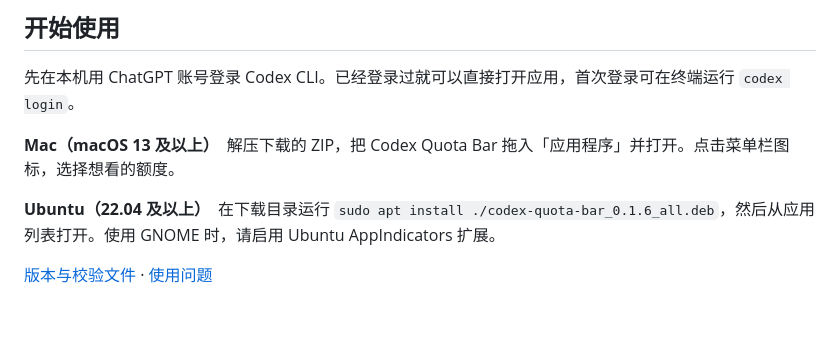
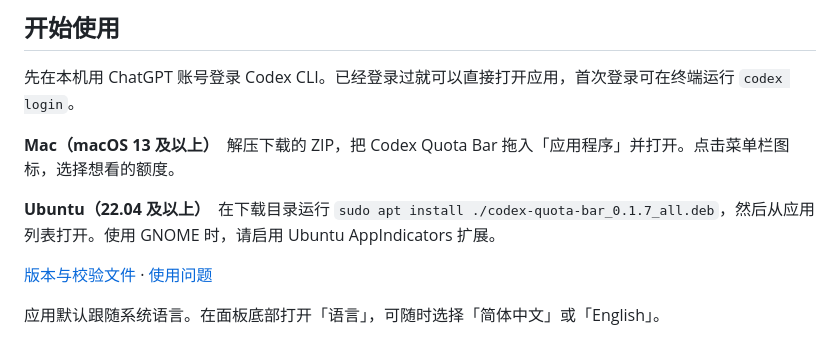
Before and after one commit to ZhaoOyu/codex-quota-bar, a Markdown page: README.md, the part around one of its changes. GitHub-like rendering; blank space fills up the shorter version.

```diff
--- a/README.md
+++ b/README.md
@@ -22,6 +22,8 @@
 
 **Mac（macOS 13 及以上）**　解压下载的 ZIP，把 Codex Quota Bar 拖入「应用程序」并打开。点击菜单栏图标，选择想看的额度。
 
-**Ubuntu（22.04 及以上）**　在下载目录运行 `sudo apt install ./codex-quota-bar_0.1.6_all.deb`，然后从应用列表打开。使用 GNOME 时，请启用 Ubuntu AppIndicators 扩展。
+**Ubuntu（22.04 及以上）**　在下载目录运行 `sudo apt install ./codex-quota-bar_0.1.7_all.deb`，然后从应用列表打开。使用 GNOME 时，请启用 Ubuntu AppIndicators 扩展。
 
-[版本与校验文件](https://github.com/ZhaoOyu/codex-quota-bar/releases/tag/v0.1.6) · [使用问题](https://github.com/ZhaoOyu/codex-quota-bar/issues)
+[版本与校验文件](https://github.com/ZhaoOyu/codex-quota-bar/releases/tag/v0.1.7) · [使用问题](https://github.com/ZhaoOyu/codex-quota-bar/issues)
+
+应用默认跟随系统语言。在面板底部打开「语言」，可随时选择「简体中文」或「English」。
```
Also changed, not shown: other parts of README.md (+1 -1 lines), README.en.md (added, +24 -0 lines), packaging/RELEASE_NOTES.md (+4 -40 lines), docs/images/quota-panel-en-017.png (added), 12 other files.
